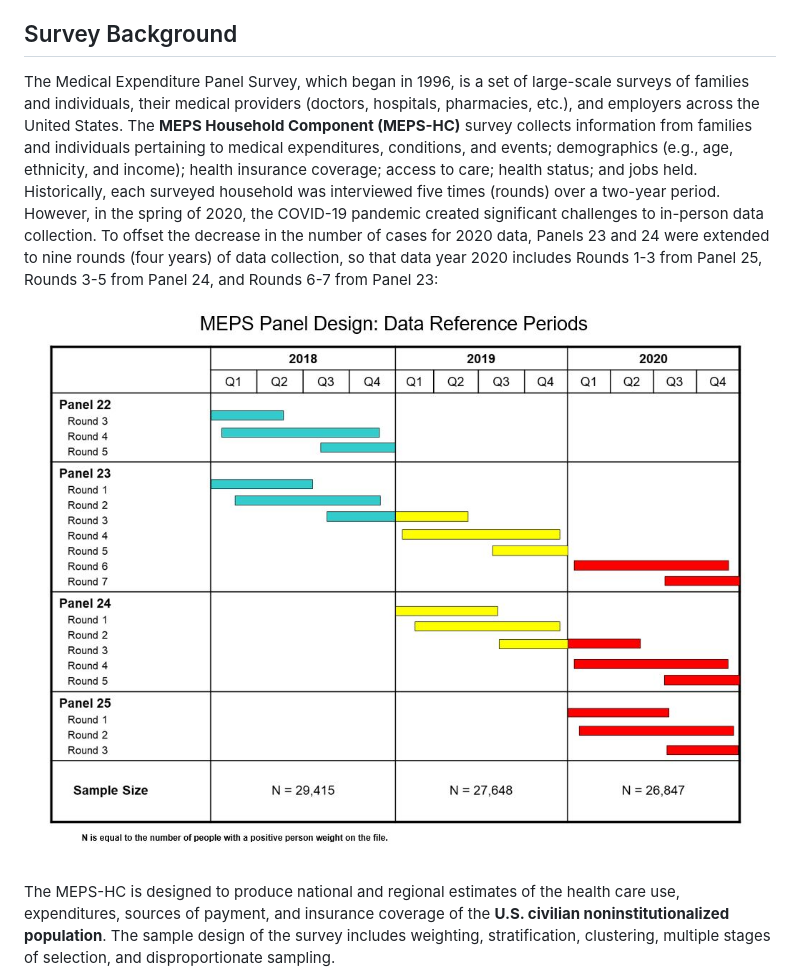
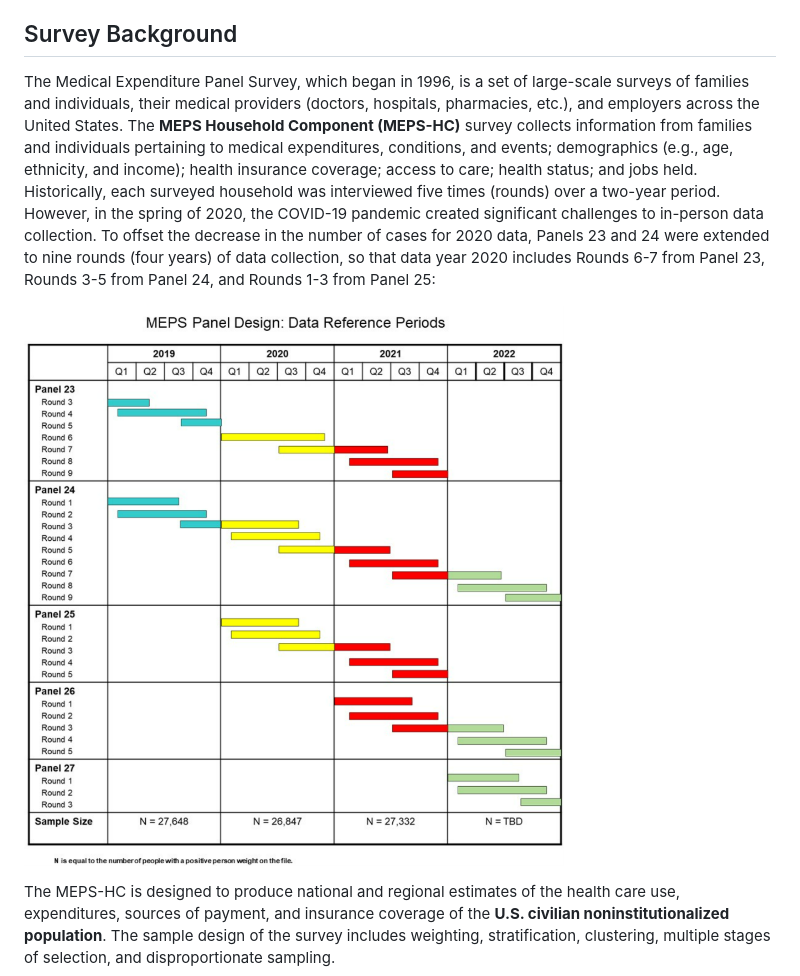
Before and after one commit to HHS-AHRQ/MEPS, a Markdown page: README.md, the part around the change. Drawn GitHub-style; pictures changed too: _images/panel_design.jpg (deleted), _images/panel_design.png (added).

Commit message:
Updating panel design image

```diff
--- a/README.md
+++ b/README.md
@@ -24,9 +24,9 @@ The agenda, presentation slides, and programming exercises for the most recent w
 
 
 ## Survey Background
-The Medical Expenditure Panel Survey, which began in 1996, is a set of large-scale surveys of families and individuals, their medical providers (doctors, hospitals, pharmacies, etc.), and employers across the United States. The <b>MEPS Household Component (MEPS-HC)</b> survey collects information from families and individuals pertaining to medical expenditures, conditions, and events; demographics (e.g., age, ethnicity, and income); health insurance coverage; access to care; health status; and jobs held. Historically, each surveyed household was interviewed five times (rounds) over a two-year period. However, in the spring of 2020, the COVID-19 pandemic created significant challenges to in-person data collection. To offset the decrease in the number of cases for 2020 data, Panels 23 and 24 were extended to nine rounds (four years) of data collection, so that data year 2020 includes Rounds 1-3 from Panel 25, Rounds 3-5 from Panel 24, and Rounds 6-7 from Panel 23:
+The Medical Expenditure Panel Survey, which began in 1996, is a set of large-scale surveys of families and individuals, their medical providers (doctors, hospitals, pharmacies, etc.), and employers across the United States. The <b>MEPS Household Component (MEPS-HC)</b> survey collects information from families and individuals pertaining to medical expenditures, conditions, and events; demographics (e.g., age, ethnicity, and income); health insurance coverage; access to care; health status; and jobs held. Historically, each surveyed household was interviewed five times (rounds) over a two-year period. However, in the spring of 2020, the COVID-19 pandemic created significant challenges to in-person data collection. To offset the decrease in the number of cases for 2020 data, Panels 23 and 24 were extended to nine rounds (four years) of data collection, so that data year 2020 includes Rounds 6-7 from Panel 23, Rounds 3-5 from Panel 24, and Rounds 1-3 from Panel 25:
 
-![MEPS over-lapping panel design](_images/panel_design.jpg)
+![MEPS over-lapping panel design](_images/panel_design.png)
 
 The MEPS-HC is designed to produce national and regional estimates of the health care use, expenditures, sources of payment, and insurance coverage of the <b>U.S. civilian noninstitutionalized population</b>. The sample design of the survey includes weighting, stratification, clustering, multiple stages of selection, and disproportionate sampling.
 
```
